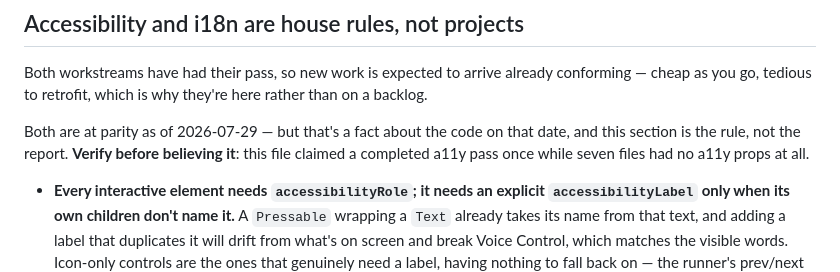
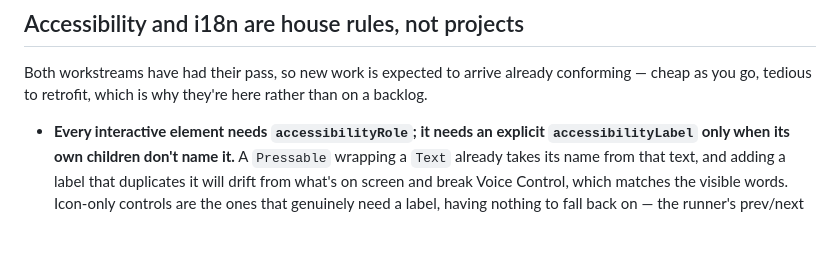
Before and after one commit to celsaad/kettle, a Markdown page: AGENTS.md, the part around the change. GitHub-like rendering; blank space fills up the shorter version.

Commit message:
Drop the dated a11y status line from AGENTS.md
Three lines that repeated a rule already stated. "Verify against the code before
believing any of them" is in the Docs section, and it already cites this exact
incident — the a11y pass this file once asserted was complete while seven files
had no a11y props. "This section is the rule, not the report" is what the
heading already says.

The rest was "at parity as of 2026-07-29", which is precisely the self-staling
status claim the previous commit removed from this same file for the test count.
Written by me, one commit later, which is a decent argument that the failure
mode needs the rule and not more prose.

Co-Authored-By: Claude Opus 5 <noreply@anthropic.com>

```diff
--- a/AGENTS.md
+++ b/AGENTS.md
@@ -176,10 +176,6 @@ still only verified by driving the running app. Doing this wrong wastes a lot of
 Both workstreams have had their pass, so new work is expected to arrive already conforming — cheap as
 you go, tedious to retrofit, which is why they're here rather than on a backlog.
 
-Both are at parity as of 2026-07-29 — but that's a fact about the code on that date, and this section
-is the rule, not the report. **Verify before believing it**: this file claimed a completed a11y pass
-once while seven files had no a11y props at all.
-
 - **Every interactive element needs `accessibilityRole`; it needs an explicit `accessibilityLabel`
   only when its own children don't name it.** A `Pressable` wrapping a `Text` already takes its name
   from that text, and adding a label that duplicates it will drift from what's on screen and break
```
